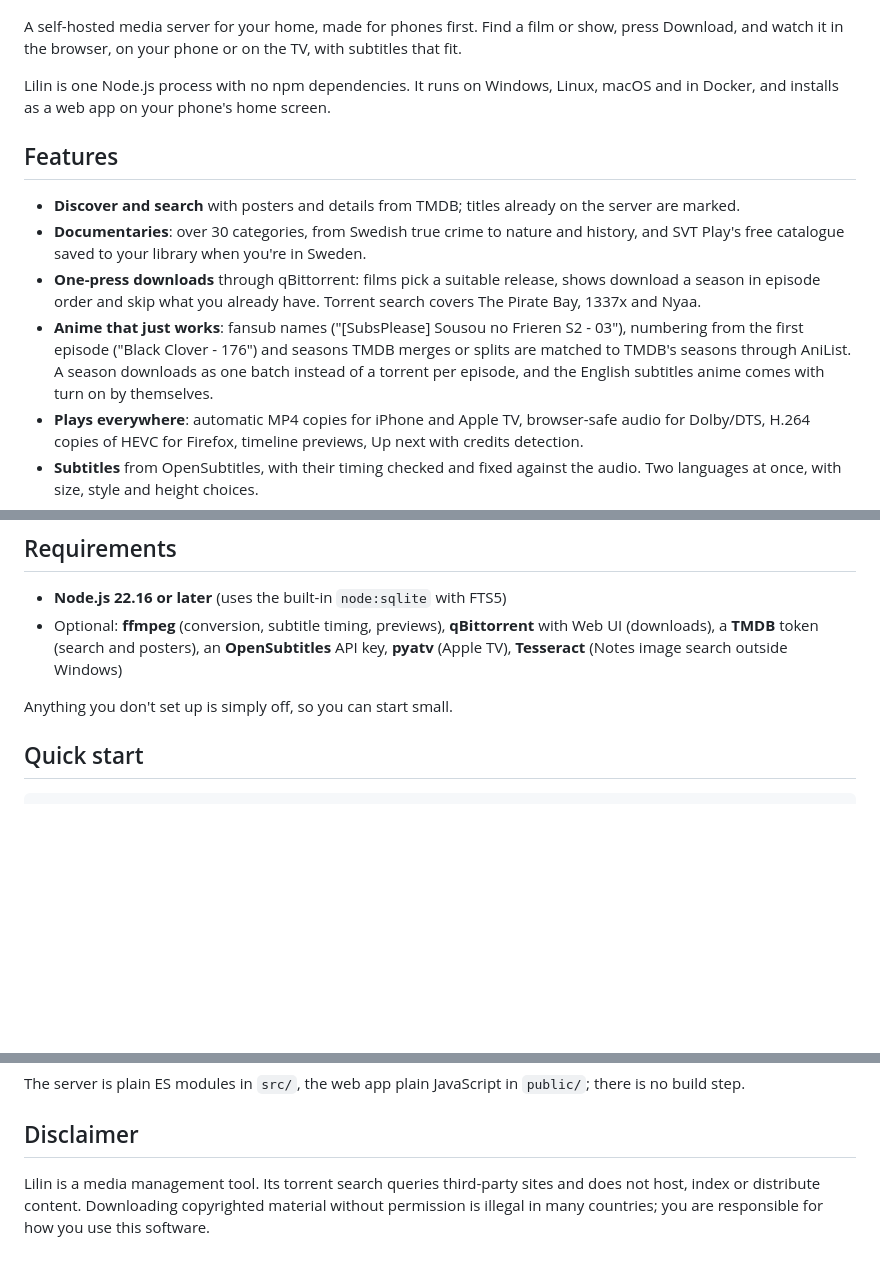
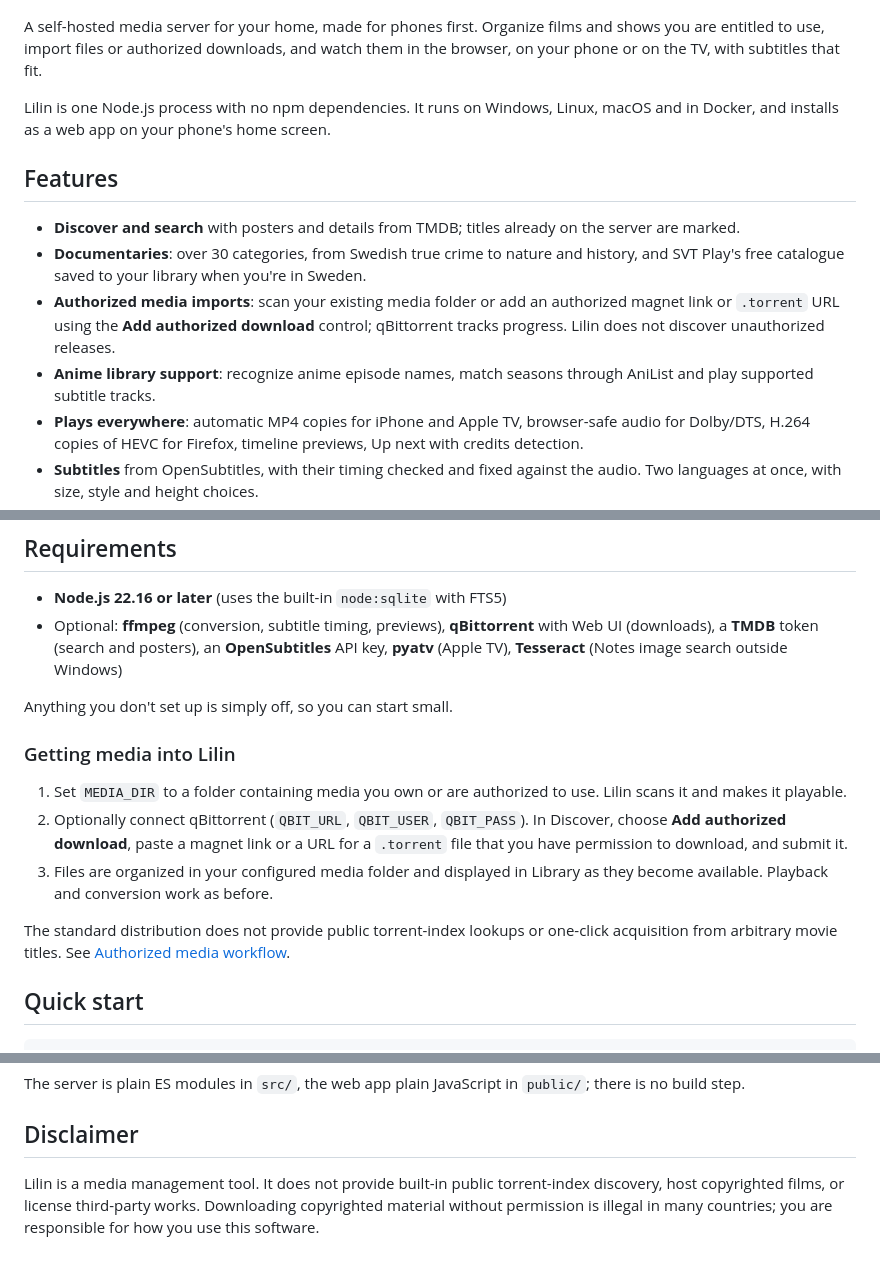
Before and after one commit to Tjabooo/marquee, a Markdown page: README.md, 3 parts joined by grey strips. GitHub-like rendering; blank space fills up the shorter version.

Commit message:
Update README for authorized acquisition and simple setup

```diff
--- a/README.md
+++ b/README.md
@@ -6,8 +6,8 @@
 
 ![Lilin](public/og-lilin.png)
 
-A self-hosted media server for your home, made for phones first. Find a film or show, press
-Download, and watch it in the browser, on your phone or on the TV, with subtitles that fit.
+A self-hosted media server for your home, made for phones first. Organize films and shows you are entitled to use, import files or authorized downloads,
+and watch them in the browser, on your phone or on the TV, with subtitles that fit.
 
 Lilin is one Node.js process with no npm dependencies. It runs on Windows, Linux, macOS and in
 Docker, and installs as a web app on your phone's home screen.
@@ -17,13 +17,8 @@ Docker, and installs as a web app on your phone's home screen.
 - **Discover and search** with posters and details from TMDB; titles already on the server are marked.
 - **Documentaries**: over 30 categories, from Swedish true crime to nature and history, and SVT Play's free catalogue
   saved to your library when you're in Sweden.
-- **One-press downloads** through qBittorrent: films pick a suitable release, shows download a season
-  in episode order and skip what you already have. Torrent search covers The Pirate Bay, 1337x and
-  Nyaa.
-- **Anime that just works**: fansub names ("[SubsPlease] Sousou no Frieren S2 - 03"), numbering from
-  the first episode ("Black Clover - 176") and seasons TMDB merges or splits are matched to TMDB's
-  seasons through AniList. A season downloads as one batch instead of a torrent per episode, and the
-  English subtitles anime comes with turn on by themselves.
+- **Authorized media imports**: scan your existing media folder or add an authorized magnet link or `.torrent` URL using the **Add authorized download** control; qBittorrent tracks progress. Lilin does not discover unauthorized releases.
+- **Anime library support**: recognize anime episode names, match seasons through AniList and play supported subtitle tracks.
 - **Plays everywhere**: automatic MP4 copies for iPhone and Apple TV, browser-safe audio for Dolby/DTS,
   H.264 copies of HEVC for Firefox, timeline previews, Up next with credits detection.
 - **Subtitles** from OpenSubtitles, with their timing checked and fixed against the audio. Two
@@ -56,6 +51,15 @@ Details: [docs/features.md](docs/features.md).
   **Tesseract** (Notes image search outside Windows)
 
 Anything you don't set up is simply off, so you can start small.
+
+### Getting media into Lilin
+
+1. Set `MEDIA_DIR` to a folder containing media you own or are authorized to use. Lilin scans it and makes it playable.
+2. Optionally connect qBittorrent (`QBIT_URL`, `QBIT_USER`, `QBIT_PASS`). In Discover, choose **Add authorized download**, paste a magnet link or a URL for a `.torrent` file that you have permission to download, and submit it.
+3. Files are organized in your configured media folder and displayed in Library as they become available. Playback and conversion work as before.
+
+The standard distribution does not provide public torrent-index lookups or one-click acquisition from arbitrary movie titles. See [Authorized media workflow](docs/authorized-media.md).
+
 
 ## Quick start
 
@@ -158,6 +162,5 @@ build step.
 
 ## Disclaimer
 
-Lilin is a media management tool. Its torrent search queries third-party sites and does not host,
-index or distribute content. Downloading copyrighted material without permission is illegal in many
+Lilin is a media management tool. It does not provide built-in public torrent-index discovery, host copyrighted films, or license third-party works. Downloading copyrighted material without permission is illegal in many
 countries; you are responsible for how you use this software.
```
